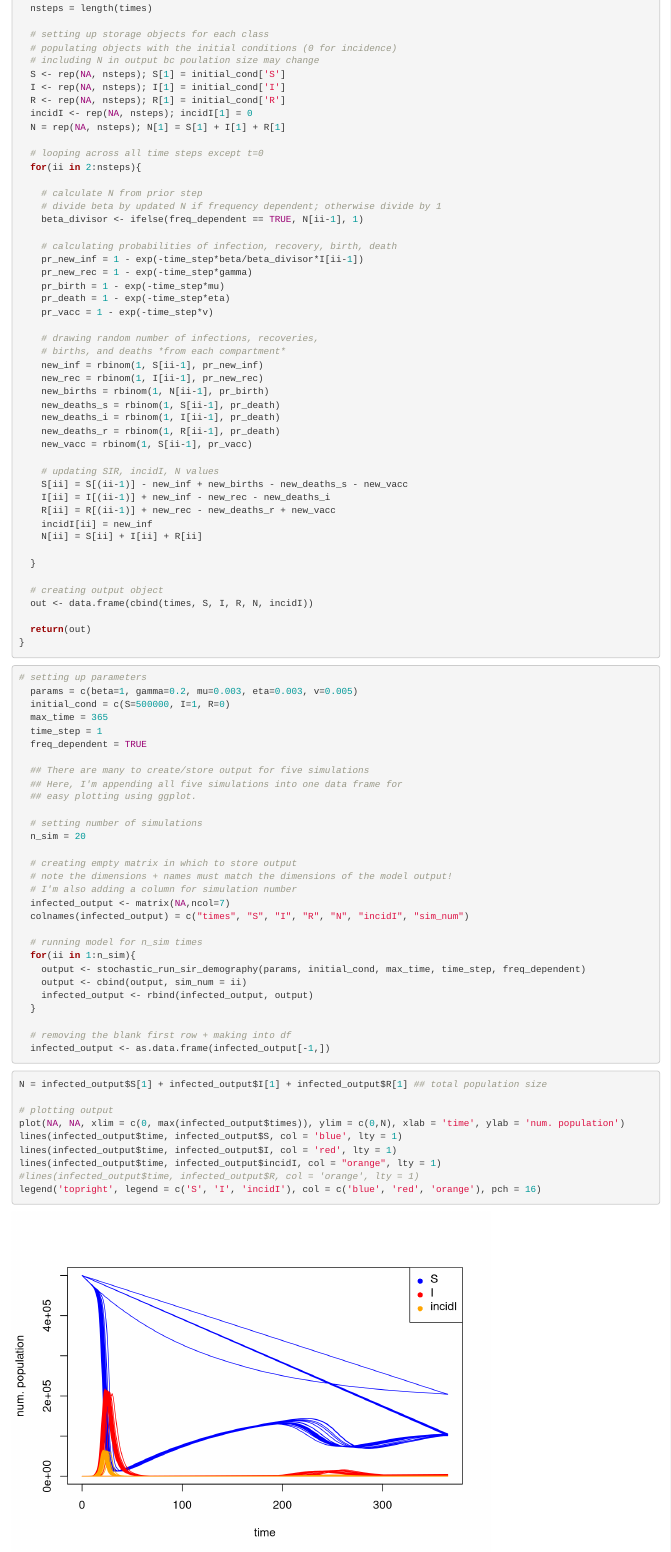
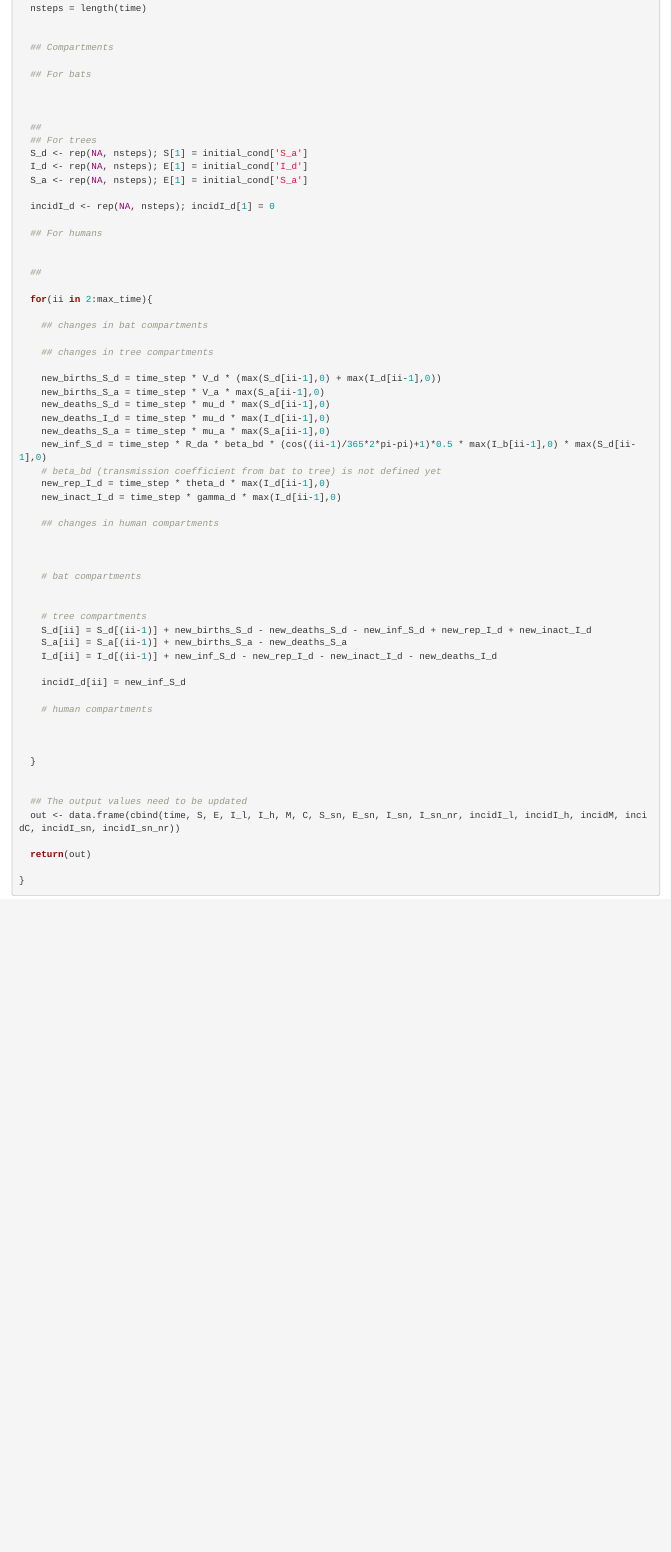
Before and after one commit to zshen19/IDD-final, an R Markdown document (final.Rmd): the page in a window 1100 px wide, from 530 px down before the commit and from 680 px down after it, so that both start at the same text. Rendered offline with R 4.5, knitr and Pandoc, with nearby package versions; code that draws random numbers runs with fixed seeds of ours.

Commit message:
tree part

````diff
--- a/final.Rmd
+++ b/final.Rmd
@@ -30,10 +20 @@ stochastic_run_sir_demography <- function(params, initial_cond, max_time, time_s
-  nsteps = length(times)
 
-  # setting up storage objects for each class
-  # populating objects with the initial conditions (0 for incidence)
-  # including N in output bc poulation size may change
-  S <- rep(NA, nsteps); S[1] = initial_cond['S']
-  I <- rep(NA, nsteps); I[1] = initial_cond['I']
-  R <- rep(NA, nsteps); R[1] = initial_cond['R']
-  incidI <- rep(NA, nsteps); incidI[1] = 0
-  N = rep(NA, nsteps); N[1] = S[1] + I[1] + R[1]
@@ -40,31 +33,6 @@ stochastic_run_sir_demography <- function(params, initial_cond, max_time, time_s
 
-  # looping across all time steps except t=0
-  for(ii in 2:nsteps){
 
-    # calculate N from prior step
-    # divide beta by updated N if frequency dependent; otherwise divide by 1
-    beta_divisor <- ifelse(freq_dependent == TRUE, N[ii-1], 1)
+  ## For humans
 
-    # calculating probabilities of infection, recovery, birth, death
-    pr_new_inf = 1 - exp(-time_step*beta/beta_divisor*I[ii-1])
-    pr_new_rec = 1 - exp(-time_step*gamma)
-    pr_birth = 1 - exp(-time_step*mu)
-    pr_death = 1 - exp(-time_step*eta)
-    pr_vacc = 1 - exp(-time_step*v)
 
-    # drawing random number of infections, recoveries,
-    # births, and deaths *from each compartment*
-    new_inf = rbinom(1, S[ii-1], pr_new_inf)
-    new_rec = rbinom(1, I[ii-1], pr_new_rec)
-    new_births = rbinom(1, N[ii-1], pr_birth)
-    new_deaths_s = rbinom(1, S[ii-1], pr_death)
-    new_deaths_i = rbinom(1, I[ii-1], pr_death)
-    new_deaths_r = rbinom(1, R[ii-1], pr_death)
-    new_vacc = rbinom(1, S[ii-1], pr_vacc)
 
-    # updating SIR, incidI, N values
-    S[ii] = S[(ii-1)] - new_inf + new_births - new_deaths_s - new_vacc
-    I[ii] = I[(ii-1)] + new_inf - new_rec - new_deaths_i
-    R[ii] = R[(ii-1)] + new_rec - new_deaths_r + new_vacc
-    incidI[ii] = new_inf
-    N[ii] = S[ii] + I[ii] + R[ii]
@@ -71,57 +42,67 @@ stochastic_run_sir_demography <- function(params, initial_cond, max_time, time_s
+  nsteps = length(time)
+
+
+  ## Compartments
+
+  ## For bats
+
+
+
+  ##
+  ## For trees
+  S_d <- rep(NA, nsteps); S[1] = initial_cond['S_a']
+  I_d <- rep(NA, nsteps); E[1] = initial_cond['I_d']
+  S_a <- rep(NA, nsteps); E[1] = initial_cond['S_a']
+
+  incidI_d <- rep(NA, nsteps); incidI_d[1] = 0
+
+  ## For humans
+
+
+  ##
+
+  for(ii in 2:max_time){
+
+    ## changes in bat compartments
+
+    ## changes in tree compartments
+
+    new_births_S_d = time_step * V_d * (max(S_d[ii-1],0) + max(I_d[ii-1],0))
+    new_births_S_a = time_step * V_a * max(S_a[ii-1],0)
+    new_deaths_S_d = time_step * mu_d * max(S_d[ii-1],0)
+    new_deaths_I_d = time_step * mu_d * max(I_d[ii-1],0)
+    new_deaths_S_a = time_step * mu_a * max(S_a[ii-1],0)
+    new_inf_S_d = time_step * R_da * beta_bd * (cos((ii-1)/365*2*pi-pi)+1)*0.5 * max(I_b[ii-1],0) * max(S_d[ii-1],0)
+    # beta_bd (transmission coefficient from bat to tree) is not defined yet
+    new_rep_I_d = time_step * theta_d * max(I_d[ii-1],0)
+    new_inact_I_d = time_step * gamma_d * max(I_d[ii-1],0)
+
+    ## changes in human compartments
+
+
+
+    # bat compartments
+
+
+    # tree compartments
+    S_d[ii] = S_d[(ii-1)] + new_births_S_d - new_deaths_S_d - new_inf_S_d + new_rep_I_d + new_inact_I_d
+    S_a[ii] = S_a[(ii-1)] + new_births_S_a - new_deaths_S_a
+    I_d[ii] = I_d[(ii-1)] + new_inf_S_d - new_rep_I_d - new_inact_I_d - new_deaths_I_d
+
+    incidI_d[ii] = new_inf_S_d
+
+
+    # human compartments
+
+
 
   }
 
-  # creating output object
-  out <- data.frame(cbind(times, S, I, R, N, incidI))
+
+  ## The output values need to be updated
+  out <- data.frame(cbind(time, S, E, I_l, I_h, M, C, S_sn, E_sn, I_sn, I_sn_nr, incidI_l, incidI_h, incidM, incidC, incidI_sn, incidI_sn_nr))
 
   return(out)
+
 }
 ```
-
-
-
-```{r}
-# setting up parameters
-  params = c(beta=1, gamma=0.2, mu=0.003, eta=0.003, v=0.005)
-  initial_cond = c(S=500000, I=1, R=0)
-  max_time = 365
-  time_step = 1
-  freq_dependent = TRUE
-
-  ## There are many to create/store output for five simulations
-  ## Here, I'm appending all five simulations into one data frame for
-  ## easy plotting using ggplot.
-
-  # setting number of simulations
-  n_sim = 20
-
-  # creating empty matrix in which to store output
-  # note the dimensions + names must match the dimensions of the model output!
-  # I'm also adding a column for simulation number
-  infected_output <- matrix(NA,ncol=7)
-  colnames(infected_output) = c("times", "S", "I", "R", "N", "incidI", "sim_num")
-
-  # running model for n_sim times
-  for(ii in 1:n_sim){
-    output <- stochastic_run_sir_demography(params, initial_cond, max_time, time_step, freq_dependent)
-    output <- cbind(output, sim_num = ii)
-    infected_output <- rbind(infected_output, output)
-  }
-
-  # removing the blank first row + making into df
-  infected_output <- as.data.frame(infected_output[-1,])
-```
-
-
-
-```{r}
-N = infected_output$S[1] + infected_output$I[1] + infected_output$R[1] ## total population size
-
-# plotting output
-plot(NA, NA, xlim = c(0, max(infected_output$times)), ylim = c(0,N), xlab = 'time', ylab = 'num. population')
-lines(infected_output$time, infected_output$S, col = 'blue', lty = 1)
-lines(infected_output$time, infected_output$I, col = 'red', lty = 1)
-lines(infected_output$time, infected_output$incidI, col = "orange", lty = 1)
-#lines(infected_output$time, infected_output$R, col = 'orange', lty = 1)
-legend('topright', legend = c('S', 'I', 'incidI'), col = c('blue', 'red', 'orange'), pch = 16)
-```
````
Also changed, not shown: final.Rmd (33 more changed lines).
